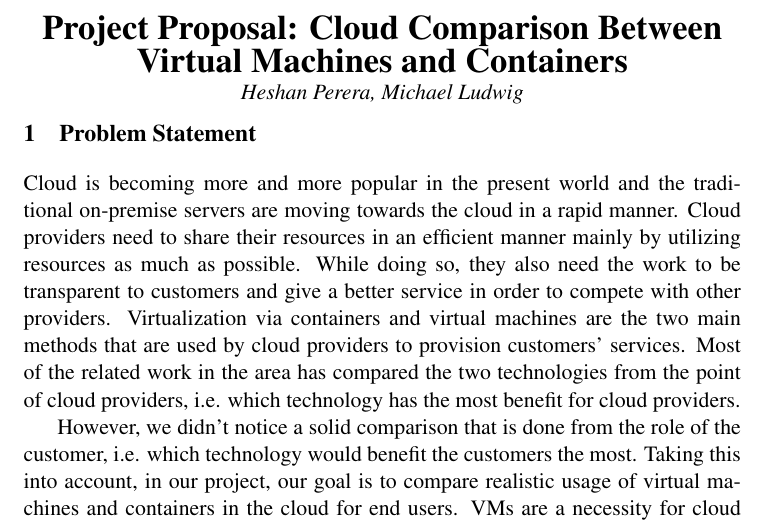
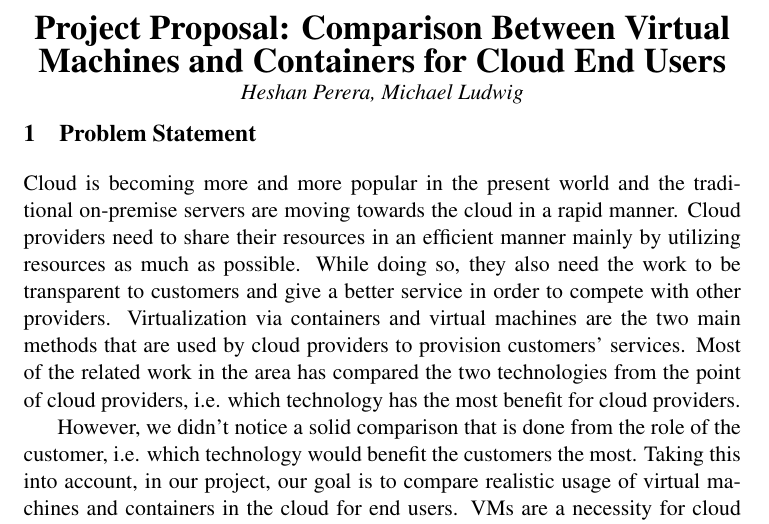
Before and after one commit to heshananupama/cloud_computing_repository, a LaTeX document (proposal.tex): part of page 1 of 4, cut so that both start at the same text. Compiled offline with pdfLaTeX; a LaTeX package or settings file that is missing is left out.

Commit message:
update title

```diff
--- a/proposal.tex
+++ b/proposal.tex
@@ -33,7 +33,7 @@
 
 %%% Fill in the paper information %%%
 \begin{center}
-{\LARGE \bf Project Proposal: Cloud Comparison Between Virtual Machines and Containers} \\
+{\LARGE \bf Project Proposal: Comparison Between Virtual Machines and Containers for Cloud End Users} \\
 {\normalsize \emph{Heshan Perera, Michael Ludwig}}\\
 
 \end{center}
```
